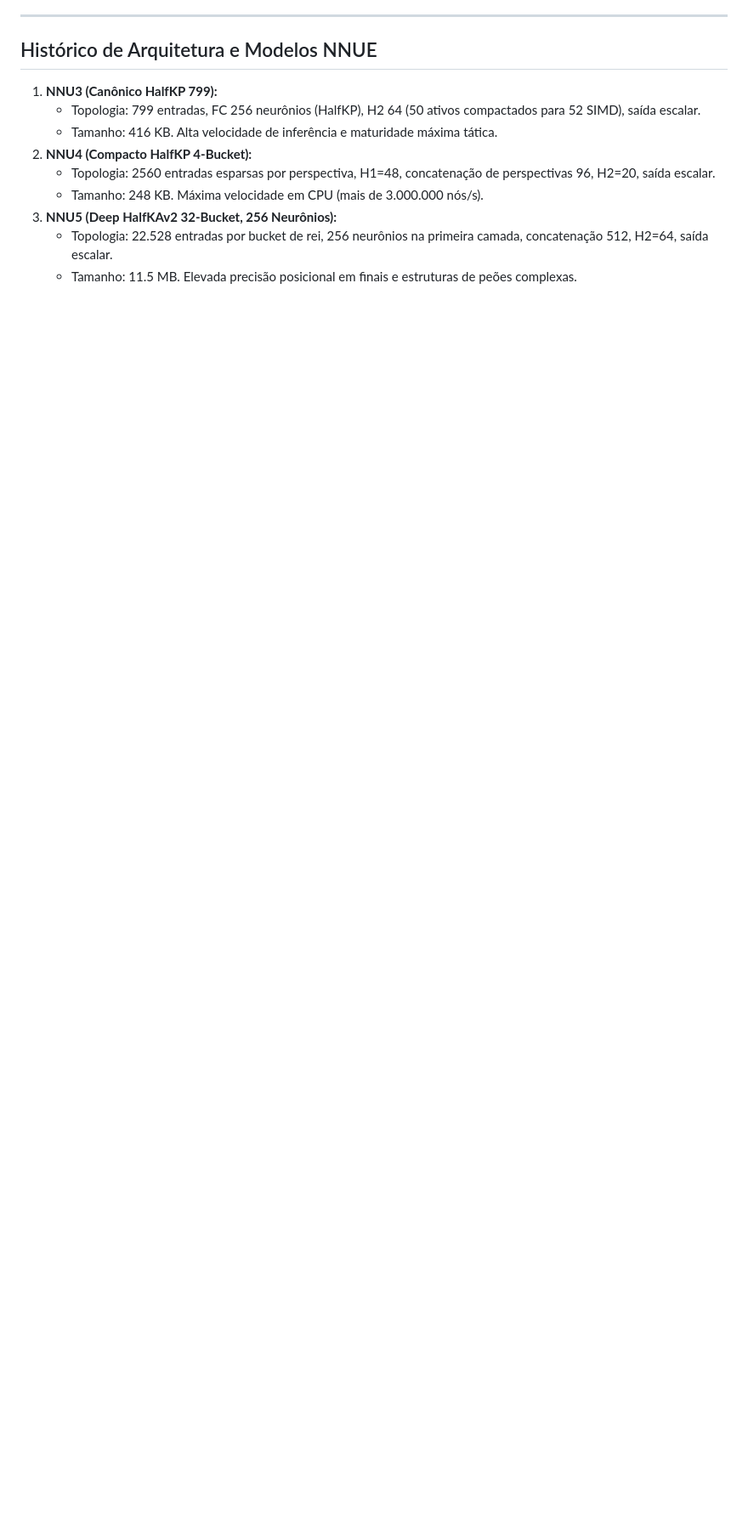
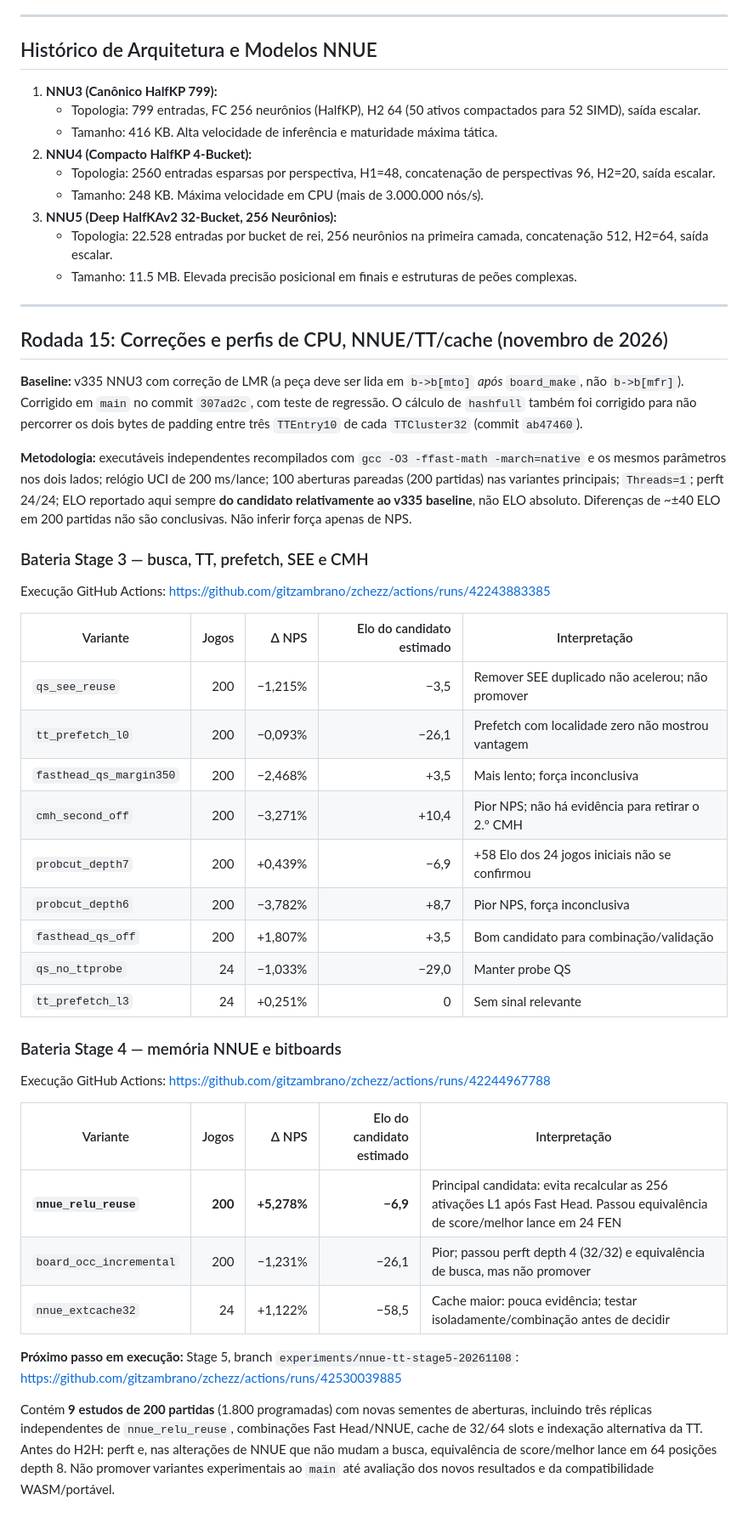
Before and after one commit to gitzambrano/zchezz, a Markdown page: experiments/EXPERIMENTS_HISTORY.md, the part around the change. Shown at 85% size. Rendered like a GitHub page; blank space fills up the shorter version.

Commit message:
Document validated Stage3/4 H2H/NPS results and independent Stage5 performance experiments

```diff
--- a/experiments/EXPERIMENTS_HISTORY.md
+++ b/experiments/EXPERIMENTS_HISTORY.md
@@ -210,3 +210,42 @@ Este documento consolida o histórico de todas as rodadas experimentais de redes
 3. **NNU5 (Deep HalfKAv2 32-Bucket, 256 Neurônios):**
    - Topologia: 22.528 entradas por bucket de rei, 256 neurônios na primeira camada, concatenação 512, H2=64, saída escalar.
    - Tamanho: 11.5 MB. Elevada precisão posicional em finais e estruturas de peões complexas.
+
+---
+
+## Rodada 15: Correções e perfis de CPU, NNUE/TT/cache (novembro de 2026)
+
+**Baseline:** v335 NNU3 com correção de LMR (a peça deve ser lida em `b->b[mto]` *após* `board_make`, não `b->b[mfr]`). Corrigido em `main` no commit `307ad2c`, com teste de regressão. O cálculo de `hashfull` também foi corrigido para não percorrer os dois bytes de padding entre três `TTEntry10` de cada `TTCluster32` (commit `ab47460`).
+
+**Metodologia:** executáveis independentes recompilados com `gcc -O3 -ffast-math -march=native` e os mesmos parâmetros nos dois lados; relógio UCI de 200 ms/lance; 100 aberturas pareadas (200 partidas) nas variantes principais; `Threads=1`; perft 24/24; ELO reportado aqui sempre **do candidato relativamente ao v335 baseline**, não ELO absoluto. Diferenças de ~±40 ELO em 200 partidas não são conclusivas. Não inferir força apenas de NPS.
+
+### Bateria Stage 3 — busca, TT, prefetch, SEE e CMH
+
+Execução GitHub Actions: https://github.com/gitzambrano/zchezz/actions/runs/42243883385
+
+| Variante | Jogos | Δ NPS | Elo do candidato estimado | Interpretação |
+|---|---:|---:|---:|---|
+| `qs_see_reuse` | 200 | −1,215% | −3,5 | Remover SEE duplicado não acelerou; não promover |
+| `tt_prefetch_l0` | 200 | −0,093% | −26,1 | Prefetch com localidade zero não mostrou vantagem |
+| `fasthead_qs_margin350` | 200 | −2,468% | +3,5 | Mais lento; força inconclusiva |
+| `cmh_second_off` | 200 | −3,271% | +10,4 | Pior NPS; não há evidência para retirar o 2.º CMH |
+| `probcut_depth7` | 200 | +0,439% | −6,9 | +58 Elo dos 24 jogos iniciais não se confirmou |
+| `probcut_depth6` | 200 | −3,782% | +8,7 | Pior NPS, força inconclusiva |
+| `fasthead_qs_off` | 200 | +1,807% | +3,5 | Bom candidato para combinação/validação |
+| `qs_no_ttprobe` | 24 | −1,033% | −29,0 | Manter probe QS |
+| `tt_prefetch_l3` | 24 | +0,251% | 0 | Sem sinal relevante |
+
+### Bateria Stage 4 — memória NNUE e bitboards
+
+Execução GitHub Actions: https://github.com/gitzambrano/zchezz/actions/runs/42244967788
+
+| Variante | Jogos | Δ NPS | Elo do candidato estimado | Interpretação |
+|---|---:|---:|---:|---|
+| **`nnue_relu_reuse`** | **200** | **+5,278%** | **−6,9** | Principal candidata: evita recalcular as 256 ativações L1 após Fast Head. Passou equivalência de score/melhor lance em 24 FEN |
+| `board_occ_incremental` | 200 | −1,231% | −26,1 | Pior; passou perft depth 4 (32/32) e equivalência de busca, mas não promover |
+| `nnue_extcache32` | 24 | +1,122% | −58,5 | Cache maior: pouca evidência; testar isoladamente/combinação antes de decidir |
+
+**Próximo passo em execução:** Stage 5, branch `experiments/nnue-tt-stage5-20261108`:
+https://github.com/gitzambrano/zchezz/actions/runs/42530039885
+
+Contém **9 estudos de 200 partidas** (1.800 programadas) com novas sementes de aberturas, incluindo três réplicas independentes de `nnue_relu_reuse`, combinações Fast Head/NNUE, cache de 32/64 slots e indexação alternativa da TT. Antes do H2H: perft e, nas alterações de NNUE que não mudam a busca, equivalência de score/melhor lance em 64 posições depth 8. Não promover variantes experimentais ao `main` até avaliação dos novos resultados e da compatibilidade WASM/portável.
```
